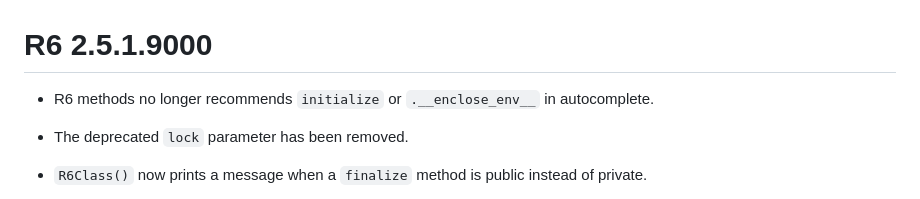
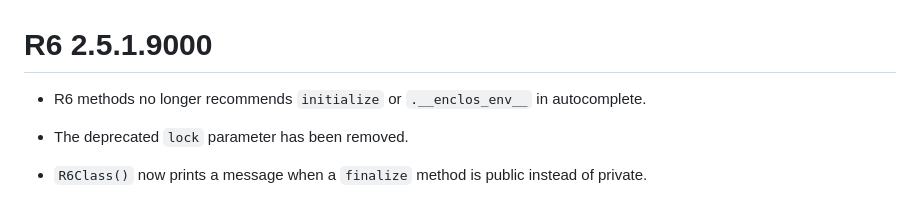
Before and after one commit to r-lib/R6, a Markdown page: NEWS.md, the part around the change. Drawn GitHub-style.

Commit message:
Update NEWS.md
Co-authored-by: Davis Vaughan <davis@posit.co>

```diff
--- a/NEWS.md
+++ b/NEWS.md
@@ -1,7 +1,7 @@
 R6 2.5.1.9000
 ========
 
-* R6 methods no longer recommends `initialize` or `.__enclose_env__` in autocomplete.
+* R6 methods no longer recommends `initialize` or `.__enclos_env__` in autocomplete.
 
 * The deprecated `lock` parameter has been removed.
 
```
